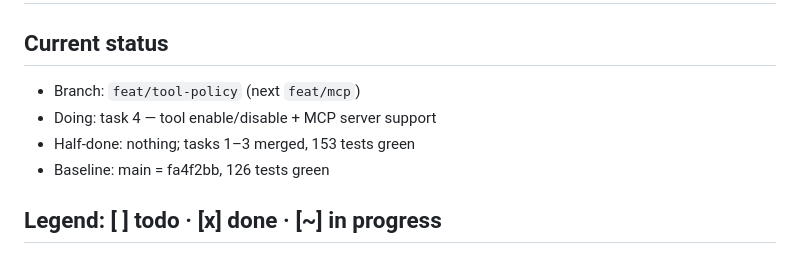
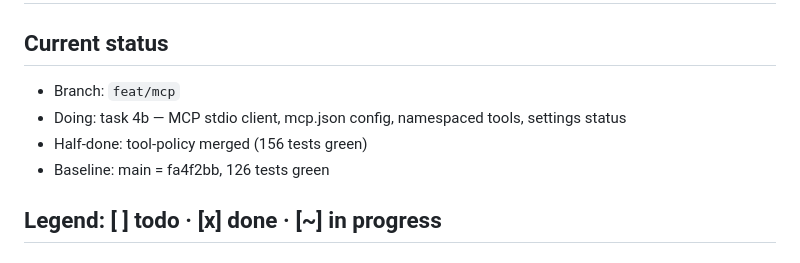
Before and after one commit to Amuo007/AMD-Ryzen-AI-Halo-Developer-Platform-Agentic-Test-2, a Markdown page: PROGRESS.md, the part around one of its changes. Rendered like a GitHub page.

```diff
--- a/PROGRESS.md
+++ b/PROGRESS.md
@@ -1,9 +1,9 @@
 # PROGRESS.md — Phase 3: forge as a strong agent
 
 ## Current status
-- Branch: `feat/tool-policy` (next `feat/mcp`)
-- Doing: task 4 — tool enable/disable + MCP server support
-- Half-done: nothing; tasks 1–3 merged, 153 tests green
+- Branch: `feat/mcp`
+- Doing: task 4b — MCP stdio client, mcp.json config, namespaced tools, settings status
+- Half-done: tool-policy merged (156 tests green)
 - Baseline: main = fa4f2bb, 126 tests green
 
 ## Legend: [ ] todo · [x] done · [~] in progress
```
Also changed, not shown: other parts of PROGRESS.md (+2 -2 lines).
